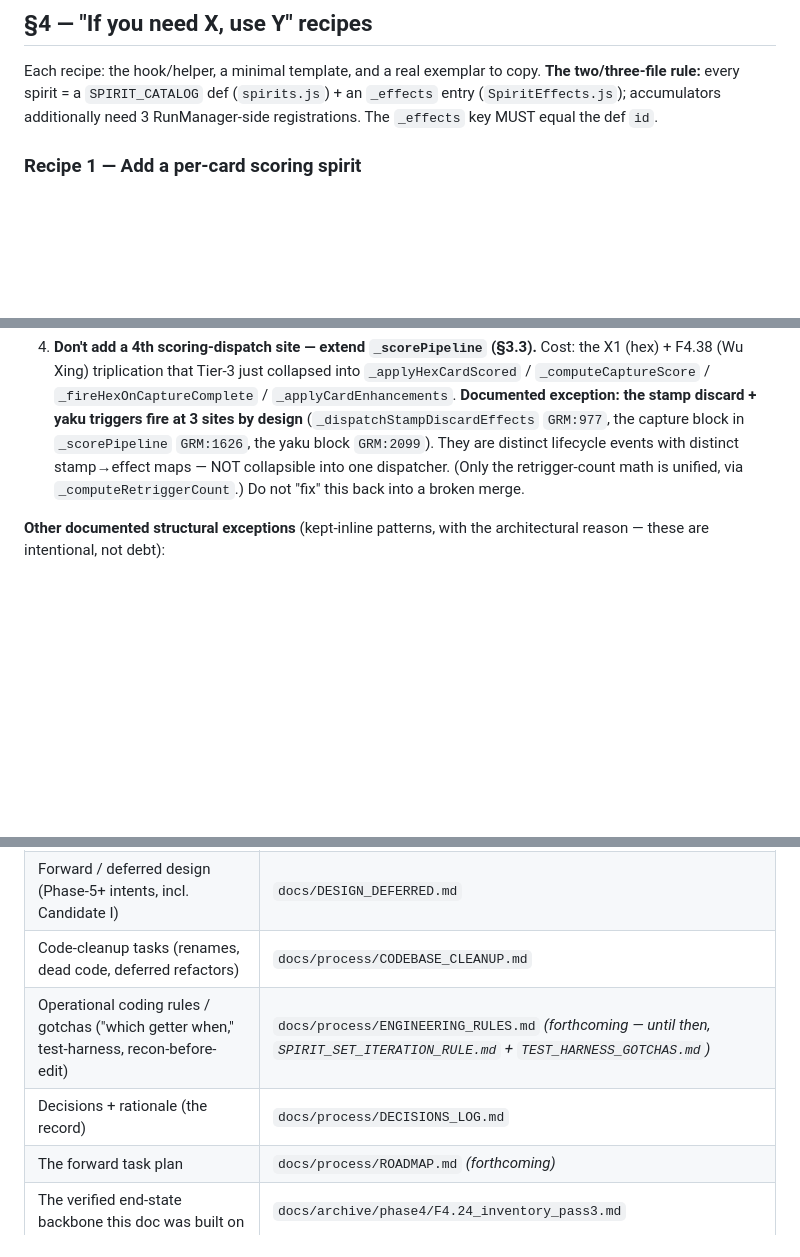
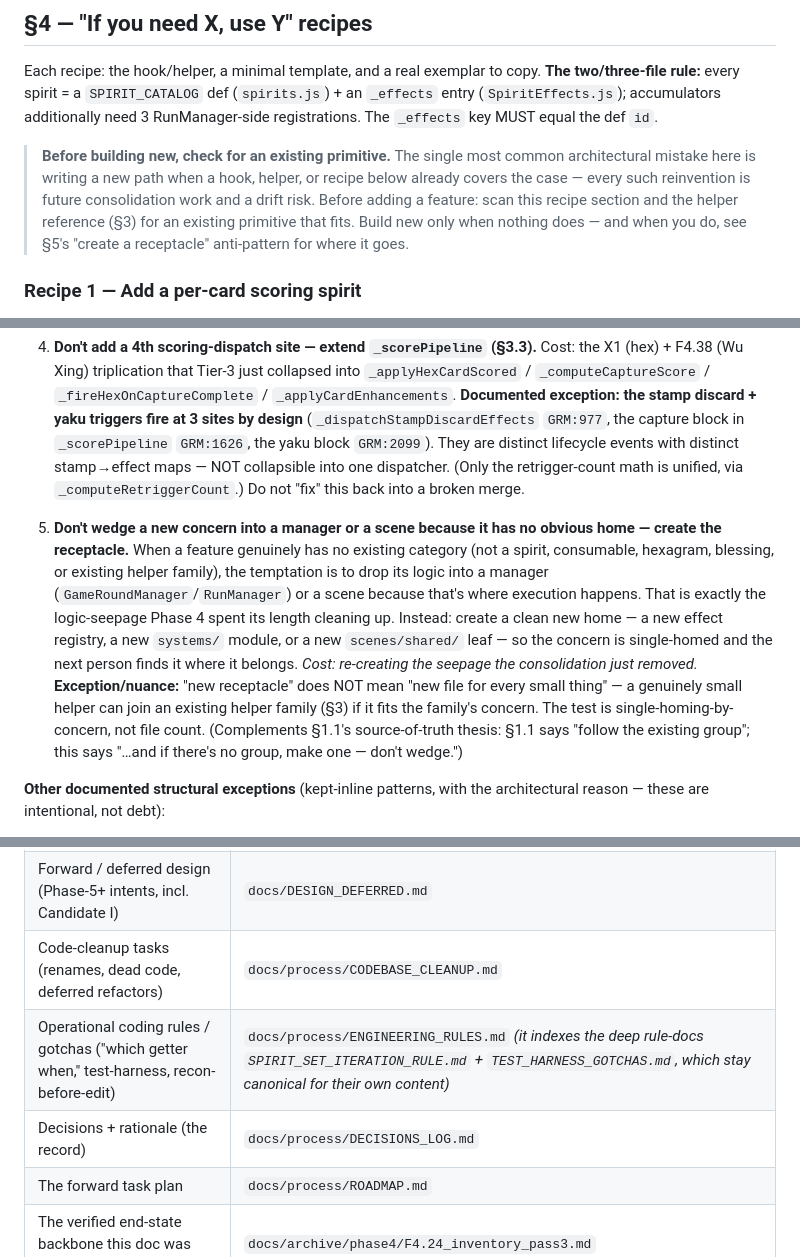
Before and after one commit to robertsunho/hanafuda-deckbuilder, a Markdown page: docs/process/ARCHITECTURE.md, 3 parts joined by grey strips. GitHub-like rendering; blank space fills up the shorter version.

```diff
--- a/docs/process/ARCHITECTURE.md
+++ b/docs/process/ARCHITECTURE.md
@@ -251,6 +251,12 @@ one pipeline with single-home children. **Do not add a 4th scoring path — exte
 Each recipe: the hook/helper, a minimal template, and a real exemplar to copy. **The two/three-file rule:**
 every spirit = a `SPIRIT_CATALOG` def (`spirits.js`) + an `_effects` entry (`SpiritEffects.js`);
 accumulators additionally need 3 RunManager-side registrations. The `_effects` key MUST equal the def `id`.
+
+> **Before building new, check for an existing primitive.** The single most common architectural mistake
+> here is writing a new path when a hook, helper, or recipe below already covers the case — every such
+> reinvention is future consolidation work and a drift risk. Before adding a feature: scan this recipe
+> section and the helper reference (§3) for an existing primitive that fits. Build new only when nothing
+> does — and when you do, see §5's "create a receptacle" anti-pattern for where it goes.
 
 ### Recipe 1 — Add a per-card scoring spirit
 **Use** `onCardScored` returning `{addPoints}` / `{addMult}` / both. Reuse a factory helper from
@@ -498,6 +504,18 @@ Rule · the cost it prevents · the documented exception.
    distinct stamp→effect maps — NOT collapsible into one dispatcher. (Only the retrigger-count math is
    unified, via `_computeRetriggerCount`.) Do not "fix" this back into a broken merge.
 
+5. **Don't wedge a new concern into a manager or a scene because it has no obvious home — create the
+   receptacle.** When a feature genuinely has no existing category (not a spirit, consumable, hexagram,
+   blessing, or existing helper family), the temptation is to drop its logic into a manager
+   (`GameRoundManager`/`RunManager`) or a scene because that's where execution happens. That is exactly the
+   logic-seepage Phase 4 spent its length cleaning up. Instead: create a clean new home — a new effect
+   registry, a new `systems/` module, or a new `scenes/shared/` leaf — so the concern is single-homed and
+   the next person finds it where it belongs. *Cost: re-creating the seepage the consolidation just
+   removed.* **Exception/nuance:** "new receptacle" does NOT mean "new file for every small thing" — a
+   genuinely small helper can join an existing helper family (§3) if it fits the family's concern. The test
+   is single-homing-by-concern, not file count. (Complements §1.1's source-of-truth thesis: §1.1 says
+   "follow the existing group"; this says "…and if there's no group, make one — don't wedge.")
+
 **Other documented structural exceptions** (kept-inline patterns, with the architectural reason — these are
 intentional, not debt):
 - **Bucket-B formula-term spirits** live inline in their economy formulas because lifting them needs new
@@ -571,8 +589,8 @@ specified here.
 | Game behavior / design (what a mechanic DOES) | `docs/DESIGN_DOC_V6.md` |
 | Forward / deferred design (Phase-5+ intents, incl. Candidate I) | `docs/DESIGN_DEFERRED.md` |
 | Code-cleanup tasks (renames, dead code, deferred refactors) | `docs/process/CODEBASE_CLEANUP.md` |
-| Operational coding rules / gotchas ("which getter when," test-harness, recon-before-edit) | `docs/process/ENGINEERING_RULES.md` *(forthcoming — until then, `SPIRIT_SET_ITERATION_RULE.md` + `TEST_HARNESS_GOTCHAS.md`)* |
+| Operational coding rules / gotchas ("which getter when," test-harness, recon-before-edit) | `docs/process/ENGINEERING_RULES.md` *(it indexes the deep rule-docs `SPIRIT_SET_ITERATION_RULE.md` + `TEST_HARNESS_GOTCHAS.md`, which stay canonical for their own content)* |
 | Decisions + rationale (the record) | `docs/process/DECISIONS_LOG.md` |
-| The forward task plan | `docs/process/ROADMAP.md` *(forthcoming)* |
+| The forward task plan | `docs/process/ROADMAP.md` |
 | The verified end-state backbone this doc was built on | `docs/archive/phase4/F4.24_inventory_pass3.md` |
 | Where any concern's canonical doc lives | `docs/DOC_MAP.md` |
```
Also changed, not shown: other parts of docs/process/ARCHITECTURE.md (+1 -1 lines), docs/DOC_MAP.md (+57 -7 lines).
